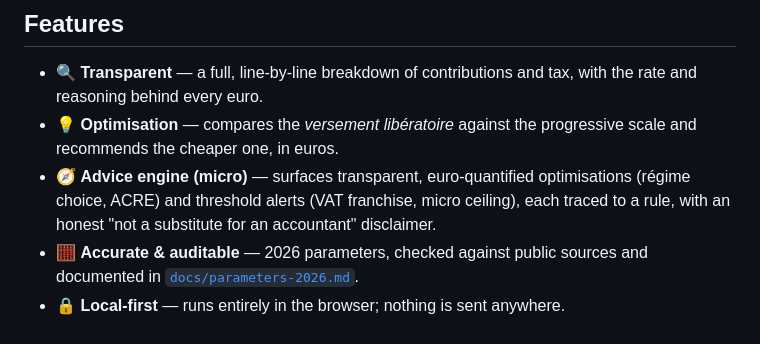
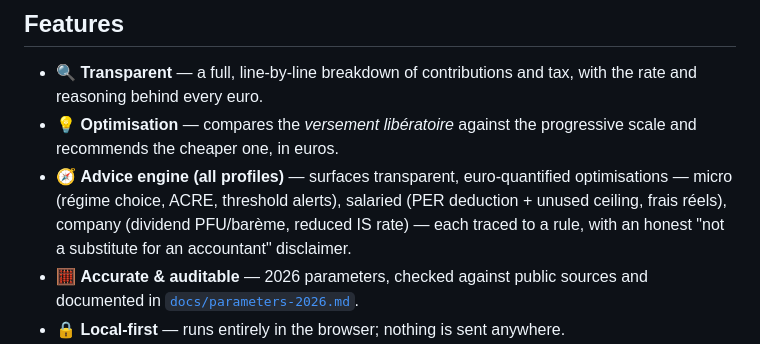
Before and after one commit to Pauzzle-ozz/TITIrelire, a Markdown page: README.md, the part around the change. GitHub-like rendering.

Commit message:
docs: advice engine now covers all three profiles
Co-Authored-By: Claude Opus 4.8 (1M context) <noreply@anthropic.com>

```diff
--- a/README.md
+++ b/README.md
@@ -35,9 +35,10 @@ leaves your device.
   and reasoning behind every euro.
 - 💡 **Optimisation** — compares the *versement libératoire* against the progressive scale and
   recommends the cheaper one, in euros.
-- 🧭 **Advice engine (micro)** — surfaces transparent, euro-quantified optimisations (régime
-  choice, ACRE) and threshold alerts (VAT franchise, micro ceiling), each traced to a rule,
-  with an honest "not a substitute for an accountant" disclaimer.
+- 🧭 **Advice engine (all profiles)** — surfaces transparent, euro-quantified optimisations —
+  micro (régime choice, ACRE, threshold alerts), salaried (PER deduction + unused ceiling,
+  frais réels), company (dividend PFU/barème, reduced IS rate) — each traced to a rule, with
+  an honest "not a substitute for an accountant" disclaimer.
 - 🧮 **Accurate & auditable** — 2026 parameters, checked against public sources and
   documented in [`docs/parameters-2026.md`](./docs/parameters-2026.md).
 - 🔒 **Local-first** — runs entirely in the browser; nothing is sent anywhere.
```
Also changed, not shown: ARCHITECTURE.md (+8 -7 lines).
